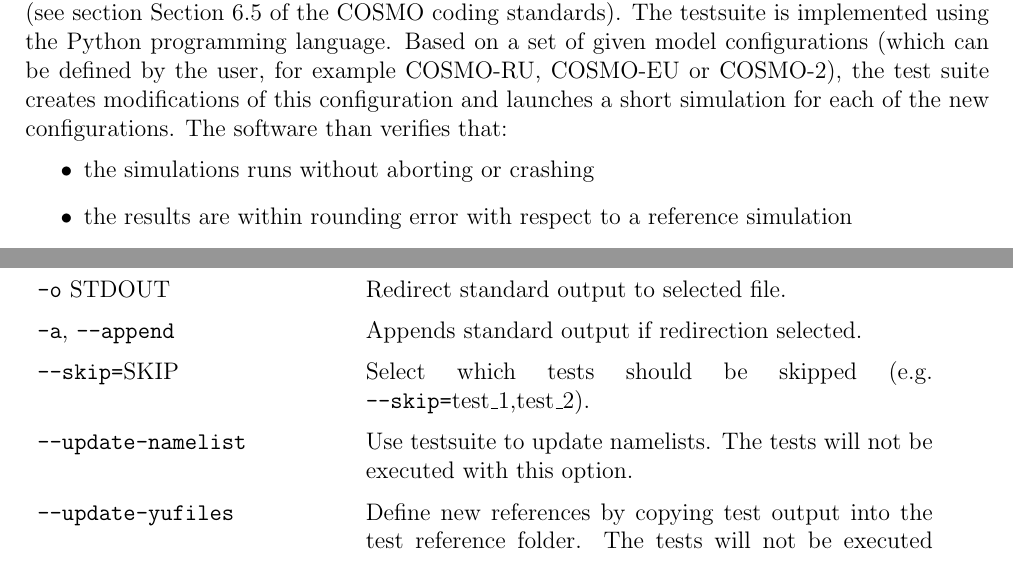
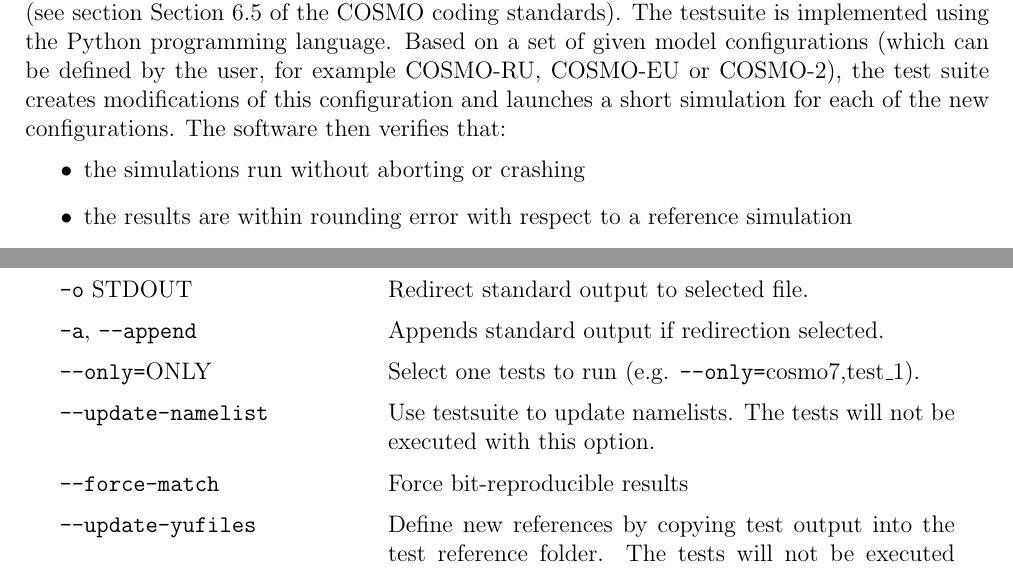
Before and after one commit to VulcanClimateModeling/testsuite, a LaTeX document (doc/userguide.tex): two parts of pages 2 and 4 of 9 before the commit and two parts of pages 2 and 4 of 10 after it, joined at a grey line, cut so that both start at the same text. Compiled offline with pdfLaTeX.

Commit message:
Update user guide to version 2.1

```diff
--- a/doc/userguide.tex
+++ b/doc/userguide.tex
@@ -6,6 +6,7 @@
 \DeclareGraphicsExtensions{.jpg, .png , .pdf}
 \usepackage[margin=2cm]{geometry}
 \usepackage{color}
+\usepackage{longtable}
 \definecolor{grey}{rgb}{0.5,0.5,0.5}
 
 %---------------------------------------------------------------------
@@ -21,7 +22,7 @@
 
 %---
 
-\title{Technical Testsuite v1.0\\User Guide}
+\title{Technical Testsuite v2.1\\User Guide}
 %---------------------------------------------------------------------
 
 \begin{document}
@@ -34,9 +35,9 @@
 \section{Introduction}
 
 The main goal of the testsuite is to check technical correctness of a COSMO model version (see section Section 6.5 of the COSMO coding standards). The testsuite is implemented using the Python programming language.
-Based on a set of given model configurations (which can be defined by the user, for example COSMO-RU, COSMO-EU or COSMO-2), the test suite creates modifications of this configuration and launches a short simulation for each of the new configurations. The software than verifies that:
+Based on a set of given model configurations (which can be defined by the user, for example COSMO-RU, COSMO-EU or COSMO-2), the test suite creates modifications of this configuration and launches a short simulation for each of the new configurations. The software then verifies that:
 \begin{itemize}
-\item the simulations runs without aborting or crashing
+\item the simulations run without aborting or crashing
 \item the results are within rounding error with respect to a reference simulation
 \item the code gives bit identical results with different processor configurations or I/O configurations
 \item restart functionality is working and gives bit identical results
@@ -92,8 +93,9 @@
 \texttt{-w}, \texttt{--wrapper} & Use wrapper instead of executable for mpicmd (useful for OpenMPI on Mac computers).\\[1.2ex]
 \texttt{-o} STDOUT & Redirect standard output to selected file.\\[1.2ex]
 \texttt{-a}, \texttt{--append} & Appends standard output if redirection selected.\\[1.2ex]
-\texttt{--skip=}SKIP & Select which tests should be skipped (e.g. \texttt{--skip=}test\_1,test\_2).\\[1.2ex]
+\texttt{--only=}ONLY & Select one tests to run (e.g. \texttt{--only=}cosmo7,test\_1).\\[1.2ex]
 \texttt{--update-namelist} & Use testsuite to update namelists. The tests will not be executed with this option.\\[1.2ex]
+\texttt{--force-match} & Force bit-reproducible results\\[1.2ex]
 \texttt{--update-yufiles} & Define new references by copying test output into the test reference folder. The tests will not be executed with this option.\\[1.2ex]
 \texttt{-l} TESTLIST, & Select the xml testlist file [\texttt{testlist.xml}].\\
 \texttt{--testlist=}TESTLIST & \\[1.2ex]
@@ -102,7 +104,9 @@
 \texttt{--tuning-iterations=}ITER & Set the number of times tests should be executed. [\texttt{10}]\\[1.2ex]
 \texttt{--update-thresholds} & Update the thresholds based on the results of the current run. \\[1.2ex]
 \texttt{--reset-thresholds} & Sets all values in threshold files to 0.0 on the first run of a test\\[1.2ex]
-\end{tabular}
+\texttt{-t} TIMEOUT & Timeout in s for each test\\[1.2ex]
+\texttt{--tolerance=}TOLERANCE & Select the tolerance file name\\[1.2ex]
+\end{longtable}
 
 %---------------------------------------------------------------------
 \newpage
```
Also changed, not shown: doc/userguide.pdf, doc/userguide.tex (8 more changed lines).
